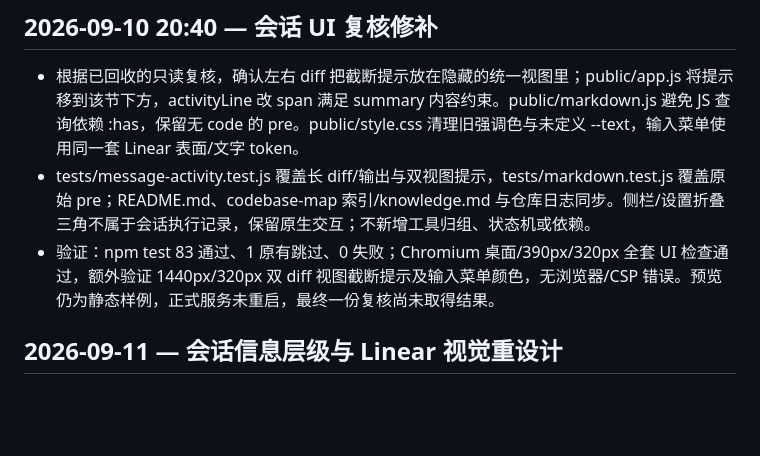
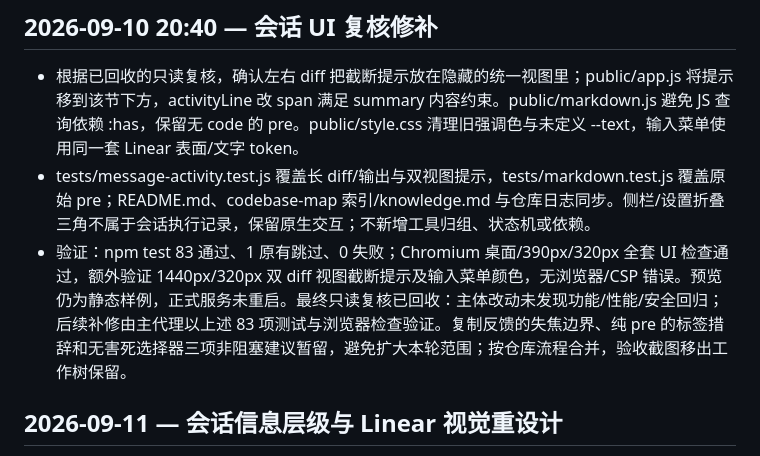
Before and after one commit to cosyeezz/axiom, a Markdown page: devlog.md, the part around the change. Drawn GitHub-style; blank space fills up the shorter version.

Commit message:
docs: record final conversation UI review

```diff
--- a/devlog.md
+++ b/devlog.md
@@ -3,7 +3,7 @@
 ## 2026-09-10 20:40 — 会话 UI 复核修补
 - 根据已回收的只读复核，确认左右 diff 把截断提示放在隐藏的统一视图里；public/app.js 将提示移到该节下方，activityLine 改 span 满足 summary 内容约束。public/markdown.js 避免 JS 查询依赖 :has，保留无 code 的 pre。public/style.css 清理旧强调色与未定义 --text，输入菜单使用同一套 Linear 表面/文字 token。
 - tests/message-activity.test.js 覆盖长 diff/输出与双视图提示，tests/markdown.test.js 覆盖原始 pre；README.md、codebase-map 索引/knowledge.md 与仓库日志同步。侧栏/设置折叠三角不属于会话执行记录，保留原生交互；不新增工具归组、状态机或依赖。
-- 验证：npm test 83 通过、1 原有跳过、0 失败；Chromium 桌面/390px/320px 全套 UI 检查通过，额外验证 1440px/320px 双 diff 视图截断提示及输入菜单颜色，无浏览器/CSP 错误。预览仍为静态样例，正式服务未重启，最终一份复核尚未取得结果。
+- 验证：npm test 83 通过、1 原有跳过、0 失败；Chromium 桌面/390px/320px 全套 UI 检查通过，额外验证 1440px/320px 双 diff 视图截断提示及输入菜单颜色，无浏览器/CSP 错误。预览仍为静态样例，正式服务未重启。最终只读复核已回收：主体改动未发现功能/性能/安全回归；后续补修由主代理以上述 83 项测试与浏览器检查验证。复制反馈的失焦边界、纯 pre 的标签措辞和无害死选择器三项非阻塞建议暂留，避免扩大本轮范围；按仓库流程合并，验收截图移出工作树保留。
 
 ## 2026-09-11 — 会话信息层级与 Linear 视觉重设计
 - worktree MyWorkbench-conversation-ui / feat/conversation-ui。按用户反馈去掉执行记录默认三角、字符图标和重复思考状态：统一 20px SVG + 32px 底座，工具动作/对象/状态分列，完成保持工具身份；工作空间内路径缩短，手机对象换行，未知工具原名省略显示。
```
